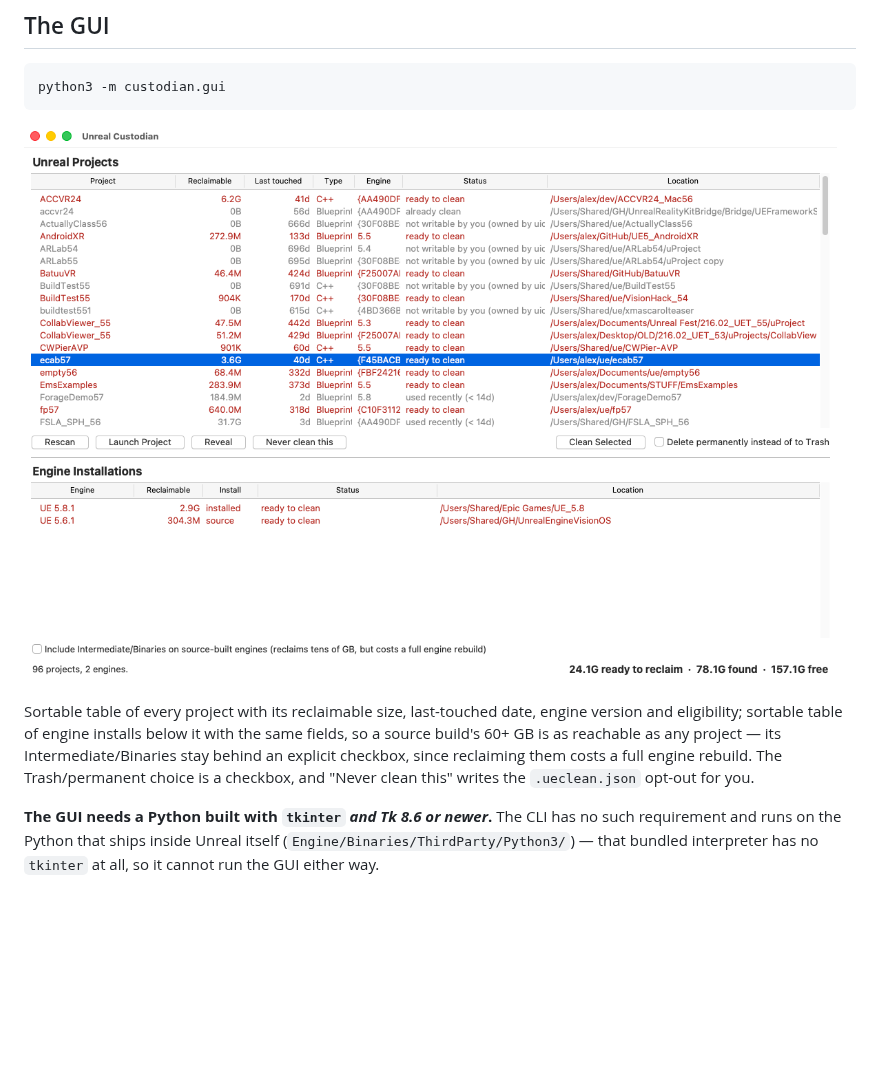
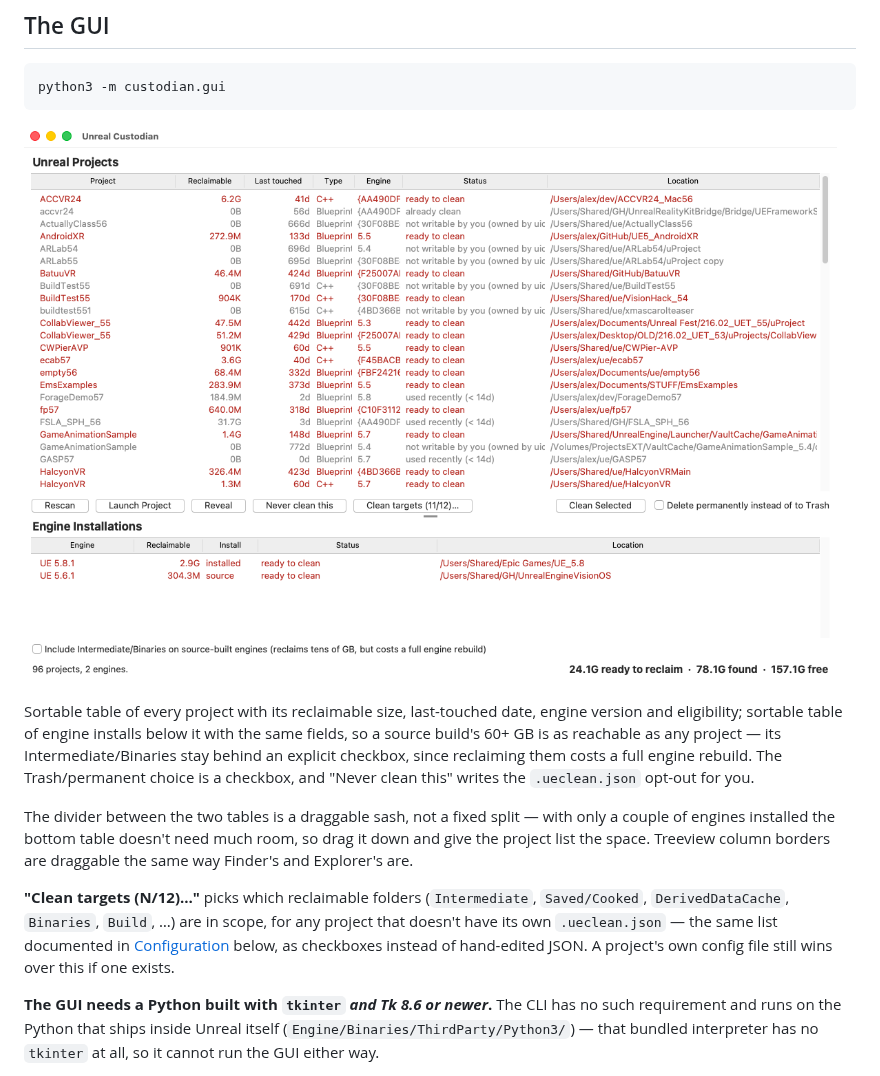
Before and after one commit to ibrews/unreal-custodian, a Markdown page: README.md, the part around the change. Rendered like a GitHub page; pictures changed too: docs/media/gui.png; blank space fills up the shorter version.

```diff
--- a/README.md
+++ b/README.md
@@ -116,6 +116,10 @@ python3 -m custodian.gui
 
 Sortable table of every project with its reclaimable size, last-touched date, engine version and eligibility; sortable table of engine installs below it with the same fields, so a source build's 60+ GB is as reachable as any project — its Intermediate/Binaries stay behind an explicit checkbox, since reclaiming them costs a full engine rebuild. The Trash/permanent choice is a checkbox, and "Never clean this" writes the `.ueclean.json` opt-out for you.
 
+The divider between the two tables is a draggable sash, not a fixed split — with only a couple of engines installed the bottom table doesn't need much room, so drag it down and give the project list the space. Treeview column borders are draggable the same way Finder's and Explorer's are.
+
+**"Clean targets (N/12)…"** picks which reclaimable folders (`Intermediate`, `Saved/Cooked`, `DerivedDataCache`, `Binaries`, `Build`, …) are in scope, for any project that doesn't have its own `.ueclean.json` — the same list documented in [Configuration](#per-project-configuration) below, as checkboxes instead of hand-edited JSON. A project's own config file still wins over this if one exists.
+
 **The GUI needs a Python built with `tkinter` *and Tk 8.6 or newer*.** The CLI has no such requirement and runs on the Python that ships inside Unreal itself (`Engine/Binaries/ThirdParty/Python3/`) — that bundled interpreter has no `tkinter` at all, so it cannot run the GUI either way.
 
 On macOS specifically: the only tkinter Apple ships is bundled inside Xcode's Python 3.9 (`/usr/bin/python3`), and its Tk is 8.5 — old enough to hit a well-known blank/white-window bug on modern macOS (nothing renders, no error, the window just stays empty). If `python3 -m custodian.gui` gives you a blank window, that is almost certainly it. Fix:
```
Also changed, not shown: 1 other file.
